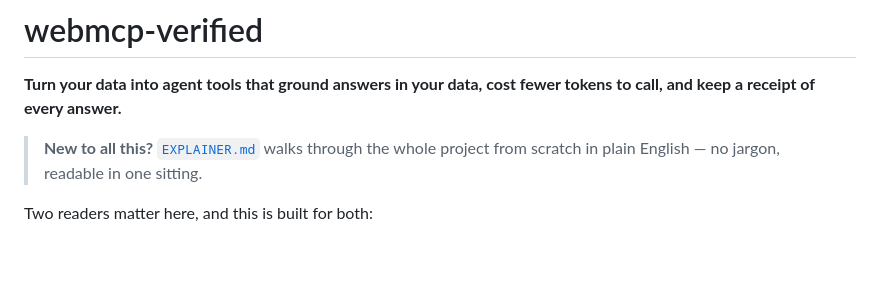
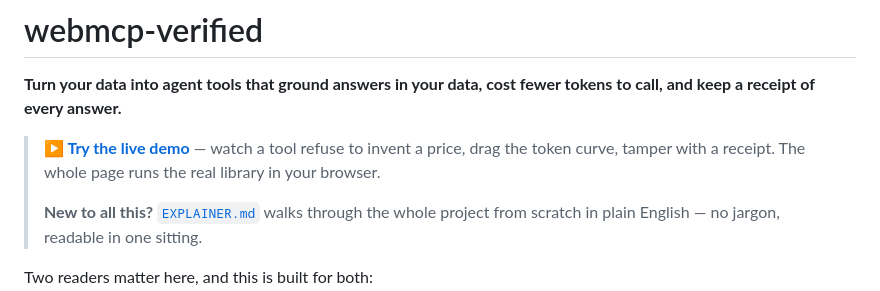
Before and after one commit to xnfinite/webmcp-verified, a Markdown page: README.md, the part around the change. GitHub-like rendering; blank space fills up the shorter version.

Commit message:
README: add the live demo link at the top
Co-Authored-By: Claude Opus 4.8 <noreply@anthropic.com>

```diff
--- a/README.md
+++ b/README.md
@@ -2,6 +2,8 @@
 
 **Turn your data into agent tools that ground answers in your data, cost fewer tokens to call, and keep a receipt of every answer.**
 
+> **▶ [Try the live demo](https://xnfinite.github.io/webmcp-verified/demo/)** — watch a tool refuse to invent a price, drag the token curve, tamper with a receipt. The whole page runs the real library in your browser.
+>
 > **New to all this?** [`EXPLAINER.md`](EXPLAINER.md) walks through the whole project from scratch in plain English — no jargon, readable in one sitting.
 
 Two readers matter here, and this is built for both:
```
